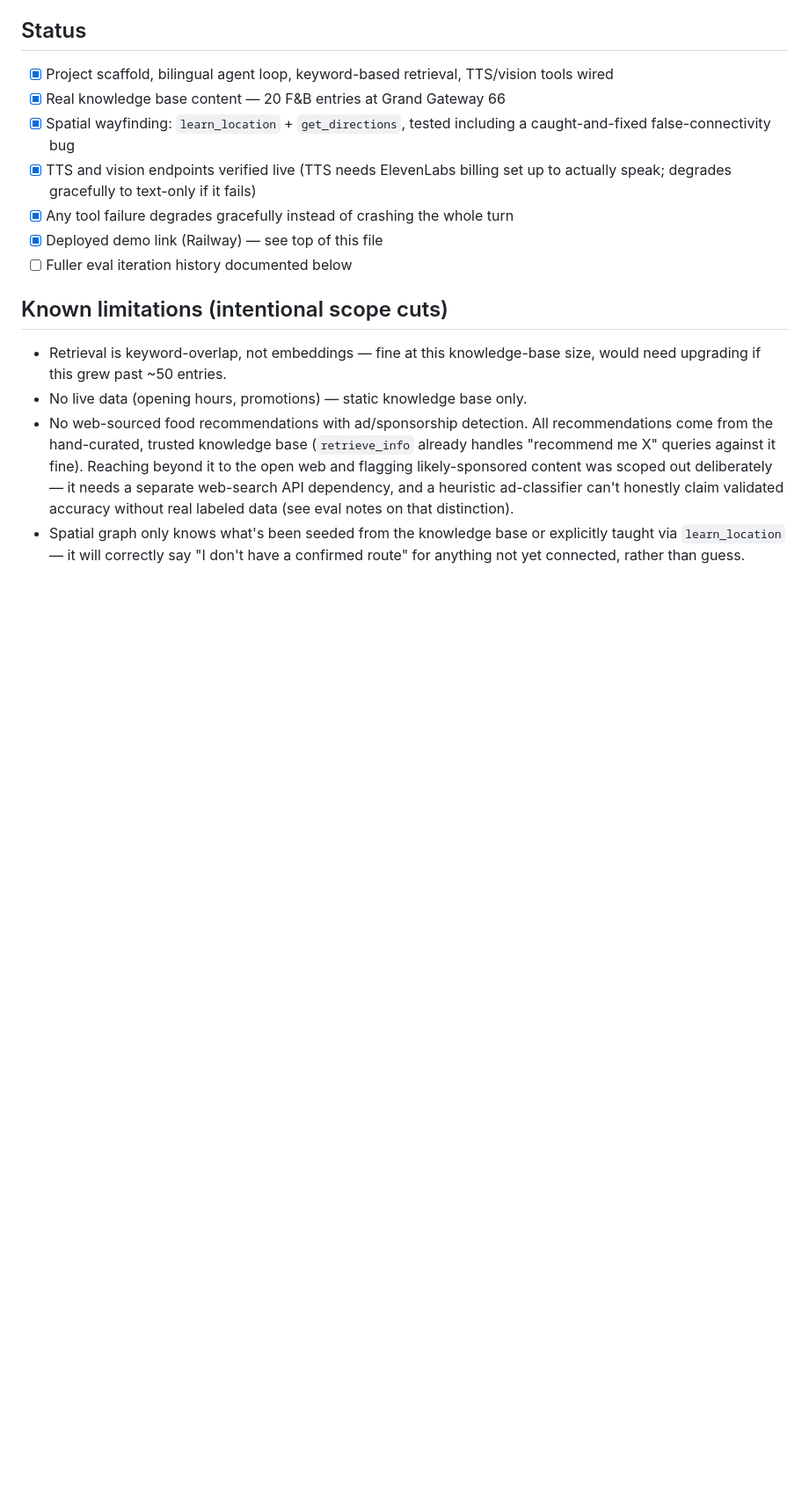
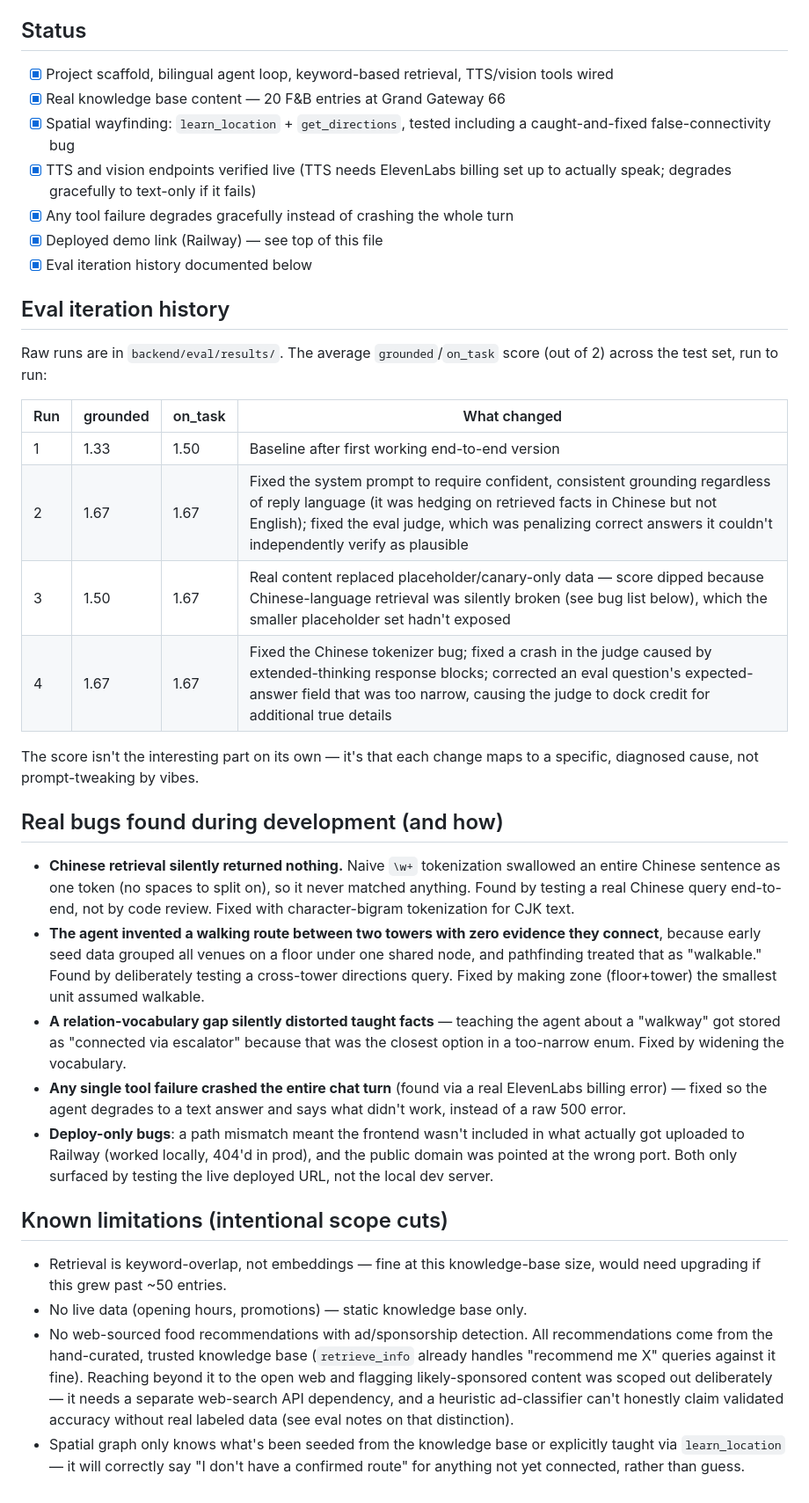
Before and after one commit to gracesheng444-ui/crumb-near-me, a Markdown page: README.md, the part around the change. Shown at 88% size. Rendered like a GitHub page; blank space fills up the shorter version.

Commit message:
Document eval iteration history and real bugs found
Fills in the eval score table across all 4 runs with what changed and
why, plus a concrete list of bugs found through testing (Chinese
tokenization, false spatial connectivity, tool-failure crashes, and two
deploy-only bugs) — the evidence behind the "built this through real
iteration" claim, not just an assertion of it.

Co-Authored-By: Claude Sonnet 5 <noreply@anthropic.com>

```diff
--- a/README.md
+++ b/README.md
@@ -88,7 +88,46 @@ system prompt and retrieval logic, not just to run it once.
 - [x] TTS and vision endpoints verified live (TTS needs ElevenLabs billing set up to actually speak; degrades gracefully to text-only if it fails)
 - [x] Any tool failure degrades gracefully instead of crashing the whole turn
 - [x] Deployed demo link (Railway) — see top of this file
-- [ ] Fuller eval iteration history documented below
+- [x] Eval iteration history documented below
+
+## Eval iteration history
+
+Raw runs are in `backend/eval/results/`. The average `grounded`/`on_task`
+score (out of 2) across the test set, run to run:
+
+| Run | grounded | on_task | What changed |
+|---|---|---|---|
+| 1 | 1.33 | 1.50 | Baseline after first working end-to-end version |
+| 2 | 1.67 | 1.67 | Fixed the system prompt to require confident, consistent grounding regardless of reply language (it was hedging on retrieved facts in Chinese but not English); fixed the eval judge, which was penalizing correct answers it couldn't independently verify as plausible |
+| 3 | 1.50 | 1.67 | Real content replaced placeholder/canary-only data — score dipped because Chinese-language retrieval was silently broken (see bug list below), which the smaller placeholder set hadn't exposed |
+| 4 | 1.67 | 1.67 | Fixed the Chinese tokenizer bug; fixed a crash in the judge caused by extended-thinking response blocks; corrected an eval question's expected-answer field that was too narrow, causing the judge to dock credit for additional true details |
+
+The score isn't the interesting part on its own — it's that each change maps
+to a specific, diagnosed cause, not prompt-tweaking by vibes.
+
+## Real bugs found during development (and how)
+
+- **Chinese retrieval silently returned nothing.** Naive `\w+` tokenization
+  swallowed an entire Chinese sentence as one token (no spaces to split on),
+  so it never matched anything. Found by testing a real Chinese query
+  end-to-end, not by code review. Fixed with character-bigram tokenization
+  for CJK text.
+- **The agent invented a walking route between two towers with zero
+  evidence they connect**, because early seed data grouped all venues on a
+  floor under one shared node, and pathfinding treated that as "walkable."
+  Found by deliberately testing a cross-tower directions query. Fixed by
+  making zone (floor+tower) the smallest unit assumed walkable.
+- **A relation-vocabulary gap silently distorted taught facts** — teaching
+  the agent about a "walkway" got stored as "connected via escalator"
+  because that was the closest option in a too-narrow enum. Fixed by
+  widening the vocabulary.
+- **Any single tool failure crashed the entire chat turn** (found via a
+  real ElevenLabs billing error) — fixed so the agent degrades to a text
+  answer and says what didn't work, instead of a raw 500 error.
+- **Deploy-only bugs**: a path mismatch meant the frontend wasn't included
+  in what actually got uploaded to Railway (worked locally, 404'd in
+  prod), and the public domain was pointed at the wrong port. Both only
+  surfaced by testing the live deployed URL, not the local dev server.
 
 ## Known limitations (intentional scope cuts)
 
```
